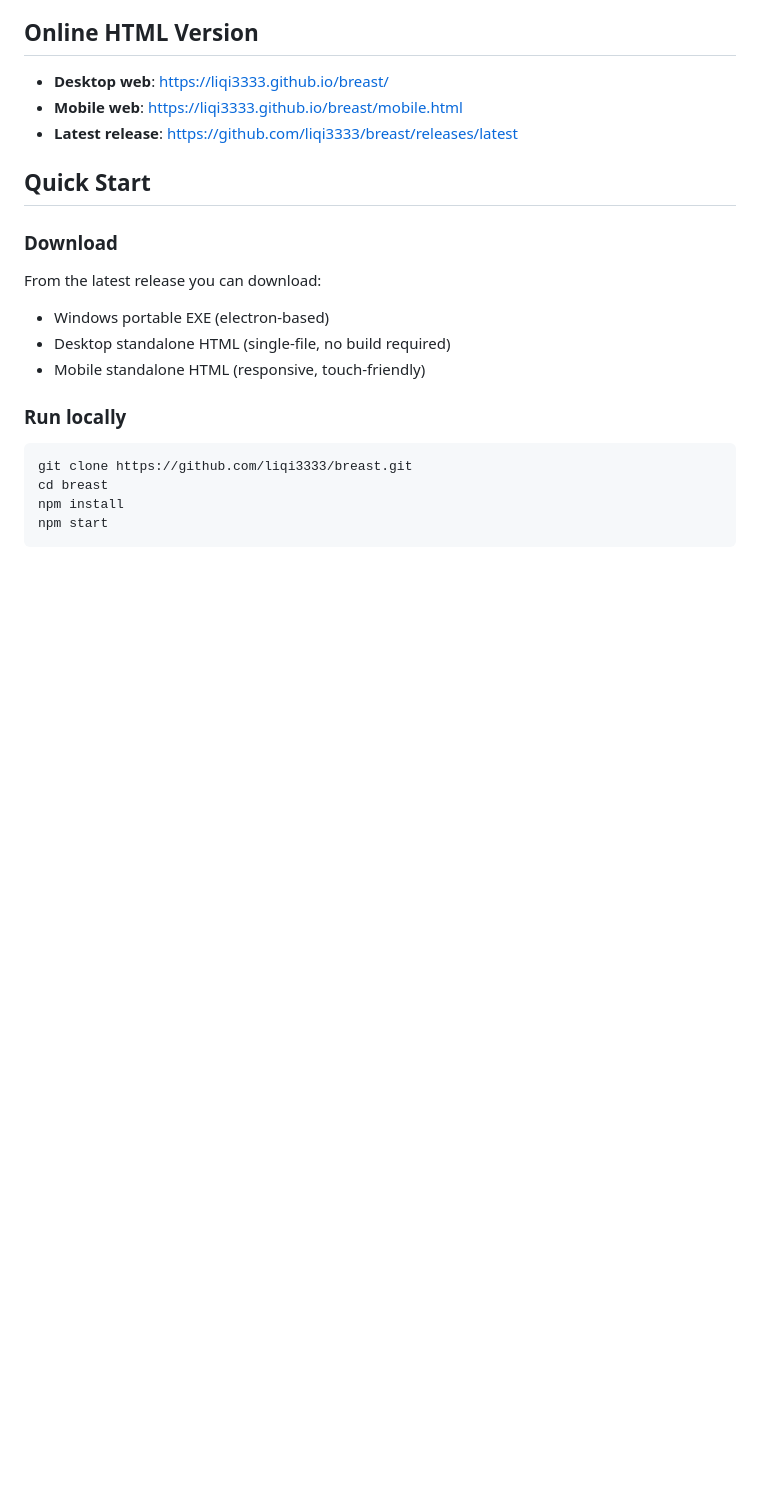
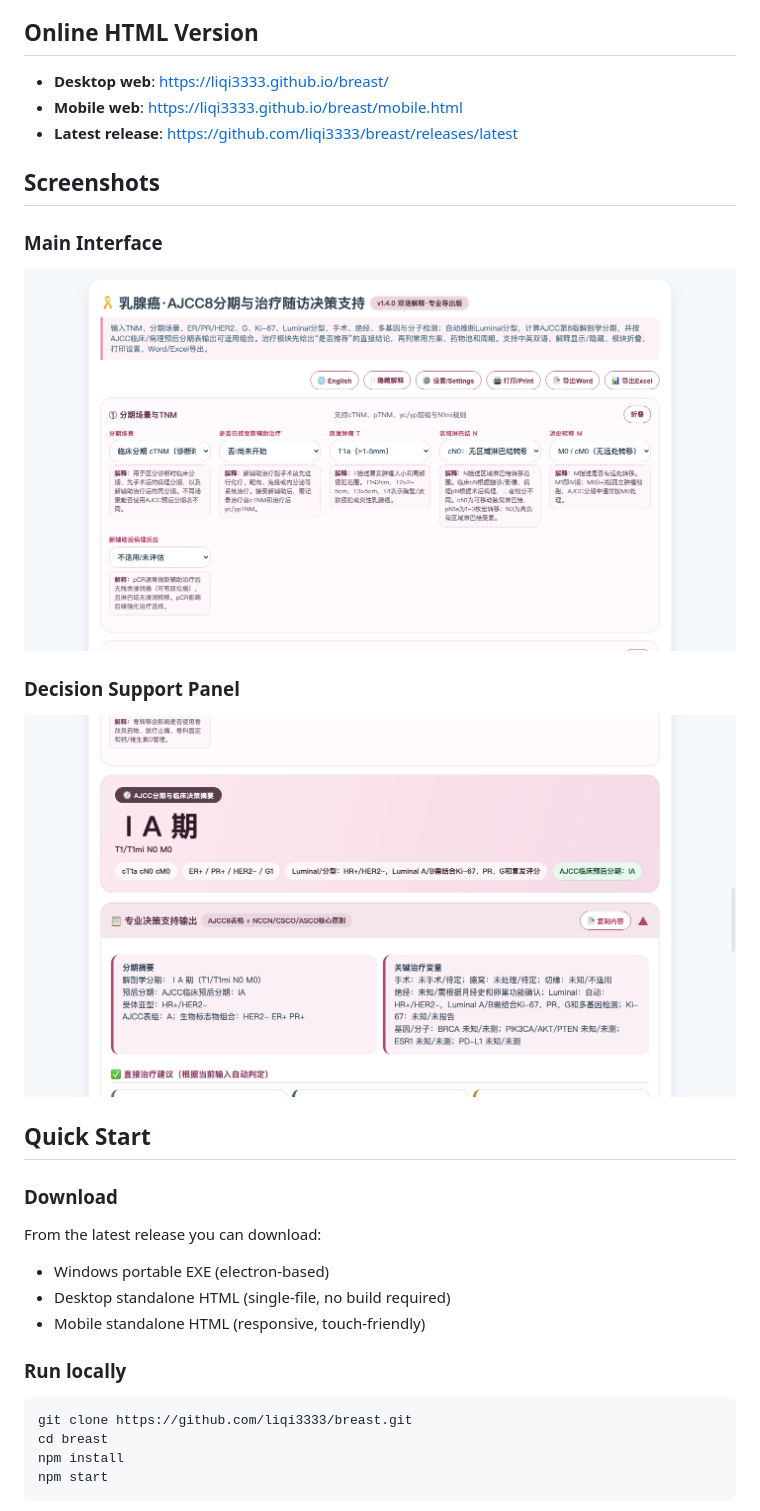
Before and after one commit to liqi3333/breast, a Markdown page: README.md, the part around the change. Drawn GitHub-style; blank space fills up the shorter version.

Commit message:
docs: add application screenshots to README

```diff
--- a/README.md
+++ b/README.md
@@ -59,6 +59,16 @@ The latest desktop web update is **v1.4.0**, focused on AJCC 8th edition staging
 - **Desktop web**: <https://liqi3333.github.io/breast/>
 - **Mobile web**: <https://liqi3333.github.io/breast/mobile.html>
 - **Latest release**: <https://github.com/liqi3333/breast/releases/latest>
+
+## Screenshots
+
+### Main Interface
+
+![Breast TNM Tool overview](assets/screenshots/overview.png)
+
+### Decision Support Panel
+
+![Breast TNM Tool treatment plan](assets/screenshots/treatment-plan.png)
 
 ## Quick Start
 
```
